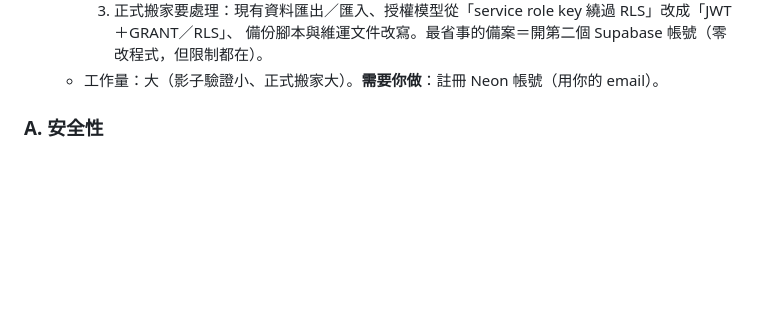
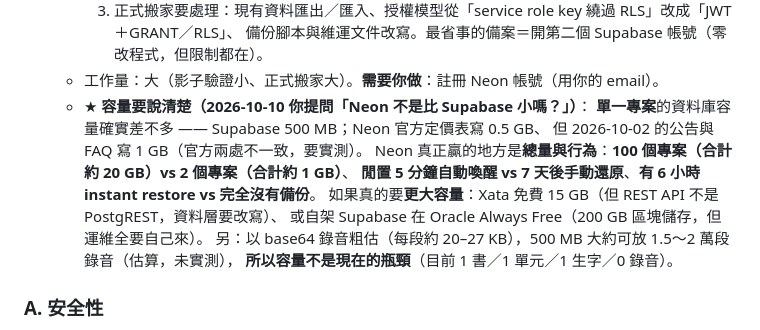
Before and after one commit to RimuruTempest0417/PV-Dictionary, a Markdown page: docs/規劃書-待完成.md, the part around the change. Rendered like a GitHub page; blank space fills up the shorter version.

Commit message:
docs: 更正 Neon 免費容量（官方定價表 0.5GB vs 10-02 公告 1GB 自相矛盾）＋說明容量不是現在的瓶頸
- 研究文件：Neon 那一列加上「官方頁面自相矛盾、要實測」的註記
- 規劃書 D-7：補上「單一專案容量 Neon 沒有比 Supabase 大多少；Neon 贏在總量與閒置行為」
  以及「真要更大容量＝Xata 15GB／自架 Supabase on Oracle 200GB（都要付代價）」
- 純文件

```diff
--- a/docs/規劃書-待完成.md
+++ b/docs/規劃書-待完成.md
@@ -101,6 +101,15 @@
     3. 正式搬家要處理：現有資料匯出／匯入、授權模型從「service role key 繞過 RLS」改成「JWT＋GRANT／RLS」、
        備份腳本與維運文件改寫。最省事的備案＝開第二個 Supabase 帳號（零改程式，但限制都在）。
   - 工作量：大（影子驗證小、正式搬家大）。**需要你做**：註冊 Neon 帳號（用你的 email）。
+  - ★ **容量要說清楚（2026-10-10 你提問「Neon 不是比 Supabase 小嗎？」）**：
+    **單一專案**的資料庫容量確實差不多 —— Supabase 500 MB；Neon 官方定價表寫 0.5 GB、
+    但 2026-10-02 的公告與 FAQ 寫 1 GB（官方兩處不一致，要實測）。
+    Neon 真正贏的地方是**總量與行為**：**100 個專案（合計約 20 GB）vs 2 個專案（合計約 1 GB）**、
+    **閒置 5 分鐘自動喚醒 vs 7 天後手動還原**、**有 6 小時 instant restore vs 完全沒有備份**。
+    如果真的要**更大容量**：Xata 免費 15 GB（但 REST API 不是 PostgREST，資料層要改寫）、
+    或自架 Supabase 在 Oracle Always Free（200 GB 區塊儲存，但運維全要自己來）。
+    另：以 base64 錄音粗估（每段約 20–27 KB），500 MB 大約可放 1.5～2 萬段錄音（估算，未實測），
+    **所以容量不是現在的瓶頸**（目前 1 書／1 單元／1 生字／0 錄音）。
 
 ### A. 安全性
 
```
Also changed, not shown: docs/研究-備份與資料庫替代方案.md (+1 -1 lines).
